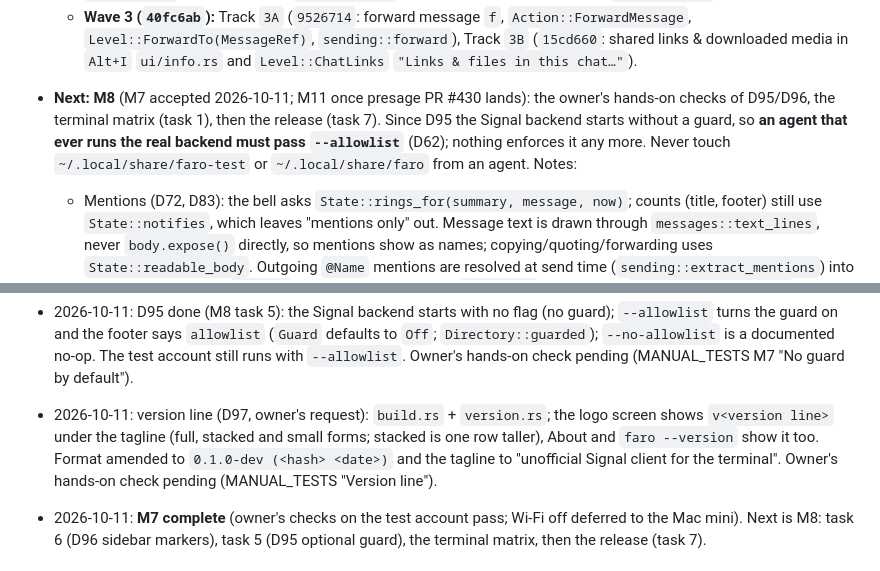
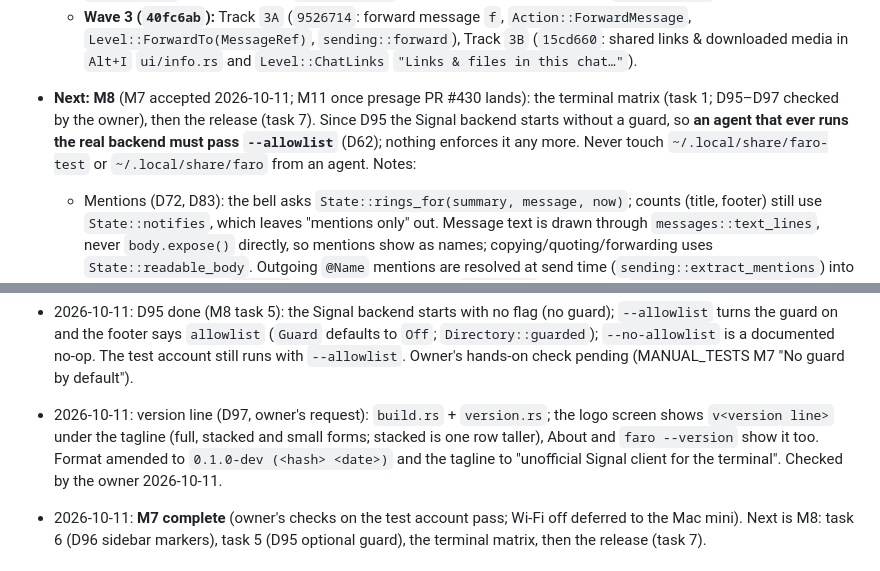
Before and after one commit to harababurel/faro, a Markdown page: AGENTS.md, 2 parts joined by grey strips. Drawn GitHub-style.

Commit message:
Tick the D97 check

```diff
--- a/AGENTS.md
+++ b/AGENTS.md
@@ -81,7 +81,7 @@ A terminal (TUI) client for Signal, written in Rust, built for people who run ev
   - **Wave 1 (`43a124e`):** Track `1A` (`2863cd1`: edit own messages `e`, `Action::EditMessage`, `OpenConversation::editing`, `Command::Edit`; delete for everyone `D`, `Action::DeleteMessage`, `Popup::ConfirmDelete`, `Command::DeleteForEveryone`; send `@mentions` with inline `@` autocomplete `State::mention_candidates` and `faro-presage::convert::body_ranges`), Track `1B` (`ab428a0`: per-recipient delivery/read receipts `0008_receipts.sql`, `BackendEvent::DeliveryUpdate`, `Store::message_receipts`, `DeliveryStatus::Read` `✓✓` in `accent`, `Action::MessageInfo` `i` + `Popup::MessageInfo`, and `Store::search_messages`/`messages_around`), Track `1C` (`25e7977`: `Ctrl+P` `←`/`→` in-place setting value cycling `palette::cycled`, staying inside `Ctrl+P` on setting value and theme selection, and OSC 99/777 desktop notifications `[notifications] desktop` & `privacy`, `Effect::DesktopNotify`, `Tui::notify` with tmux DCS passthrough).
   - **Wave 2 (`e526514`):** Track `2A` (`ddab86e`: full-text message & transcript search `/` in chat and `Ctrl+F` across all chats via `Level::Search(Option<ConversationId>)`, `Effect::SearchMessages` -> `AppEvent::SearchResults`, `Effect::LoadMessagesAround` -> `AppEvent::MessagesAroundLoaded`, plus `u` `Action::JumpUnread`), Track `2B` (`18ed146`: `[messages] density` `Comfortable`/`Compact` and `timestamps` `Absolute`/`Relative`/`Off` promoted to `SETTINGS` with live preview), Track `2C` (`66cd37a`: `ui/shortcodes.rs` ~98 curated emoji, inline `:shortcode:` autocomplete in `Focus::Input`, and searchable reaction picker `Popup::React`).
   - **Wave 3 (`40fc6ab`):** Track `3A` (`9526714`: forward message `f`, `Action::ForwardMessage`, `Level::ForwardTo(MessageRef)`, `sending::forward`), Track `3B` (`15cd660`: shared links & downloaded media in `Alt+I` `ui/info.rs` and `Level::ChatLinks` `"Links & files in this chat…"`).
-- **Next: M8** (M7 accepted 2026-10-11; M11 once presage PR #430 lands): the owner's hands-on checks of D95/D96, the terminal matrix (task 1), then the release (task 7). Since D95 the Signal backend starts without a guard, so **an agent that ever runs the real backend must pass `--allowlist`** (D62); nothing enforces it any more. Never touch `~/.local/share/faro-test` or `~/.local/share/faro` from an agent. Notes:
+- **Next: M8** (M7 accepted 2026-10-11; M11 once presage PR #430 lands): the terminal matrix (task 1; D95–D97 checked by the owner), then the release (task 7). Since D95 the Signal backend starts without a guard, so **an agent that ever runs the real backend must pass `--allowlist`** (D62); nothing enforces it any more. Never touch `~/.local/share/faro-test` or `~/.local/share/faro` from an agent. Notes:
   - Mentions (D72, D83): the bell asks `State::rings_for(summary, message, now)`; counts (title, footer) still use `State::notifies`, which leaves "mentions only" out. Message text is drawn through `messages::text_lines`, never `body.expose()` directly, so mentions show as names; copying/quoting/forwarding uses `State::readable_body`. Outgoing `@Name` mentions are resolved at send time (`sending::extract_mentions`) into U+FFFC + byte-offset `Mention`s and mapped to UTF-16 `BodyRange`s in presage (`convert::body_ranges`).
   - Attachments & inline images (M9, D75–D79): `messages::content` reserves blank rows (`ImageSlot`) above the `📎 name · size` line when `State::inline_images_active()` is true and the attachment is an image (`Downloaded` or currently in `State::downloads`); stickers with inline images active omit the `📎` line. `messages::render` records visible slots in `Window::images` (`Geometry::images_wanted` when not yet cached in `View::images`). When a popup or the palette is open and `View::images` uses a terminal graphics protocol (`kitty`/`sixel`/`iterm2`), `messages::draw_images` draws the `[image …]` placeholder instead so overlays aren't covered or their upload cell erased.
   - Voice notes & transcription (M10, D80–D82): voice notes render via `messages::voice_note_line` (`▶`/`■`, duration, 16-bar waveform) and optional wrapped `❝ <text> [local|remote]` lines below. `Effect::PlayAudio`/`Effect::StopAudio` are routed in `app.rs` to `player::Player`; `Command::Transcribe` runs off the UI thread and returns `AppEvent::Transcribed`, persisted via `Effect::SaveTranscript`.
@@ -123,7 +123,7 @@ A terminal (TUI) client for Signal, written in Rust, built for people who run ev
 - 2026-10-11: D95 (owner): before v0.1 the allowlist guard becomes optional (new M8 task 5; the release is now task 6): no flag needed for the Signal backend, `--allowlist` kept for testing, `--no-allowlist` a no-op. Not done yet.
 - 2026-10-11: D96 (owner): sidebar markers, M8 task 6 (the release is now task 7). Done: `ui/sidebar.rs::{kind_glyph, notify_glyph}` (`#` before groups; `⊘` muted / `@` mentions only at the right edge after the count), palette direct chats lose `@ `. Owner's hands-on check pending (MANUAL_TESTS "Sidebar markers").
 - 2026-10-11: D95 done (M8 task 5): the Signal backend starts with no flag (no guard); `--allowlist` turns the guard on and the footer says `allowlist` (`Guard` defaults to `Off`; `Directory::guarded`); `--no-allowlist` is a documented no-op. The test account still runs with `--allowlist`. Owner's hands-on check pending (MANUAL_TESTS M7 "No guard by default").
-- 2026-10-11: version line (D97, owner's request): `build.rs` + `version.rs`; the logo screen shows `v<version line>` under the tagline (full, stacked and small forms; stacked is one row taller), About and `faro --version` show it too. Format amended to `0.1.0-dev (<hash> <date>)` and the tagline to "unofficial Signal client for the terminal". Owner's hands-on check pending (MANUAL_TESTS "Version line").
+- 2026-10-11: version line (D97, owner's request): `build.rs` + `version.rs`; the logo screen shows `v<version line>` under the tagline (full, stacked and small forms; stacked is one row taller), About and `faro --version` show it too. Format amended to `0.1.0-dev (<hash> <date>)` and the tagline to "unofficial Signal client for the terminal". Checked by the owner 2026-10-11.
 - 2026-10-11: **M7 complete** (owner's checks on the test account pass; Wi-Fi off deferred to the Mac mini). Next is M8: task 6 (D96 sidebar markers), task 5 (D95 optional guard), the terminal matrix, then the release (task 7).
 
 ### Gotchas found so far
```
Also changed, not shown: docs/MANUAL_TESTS.md (+1 -1 lines).
